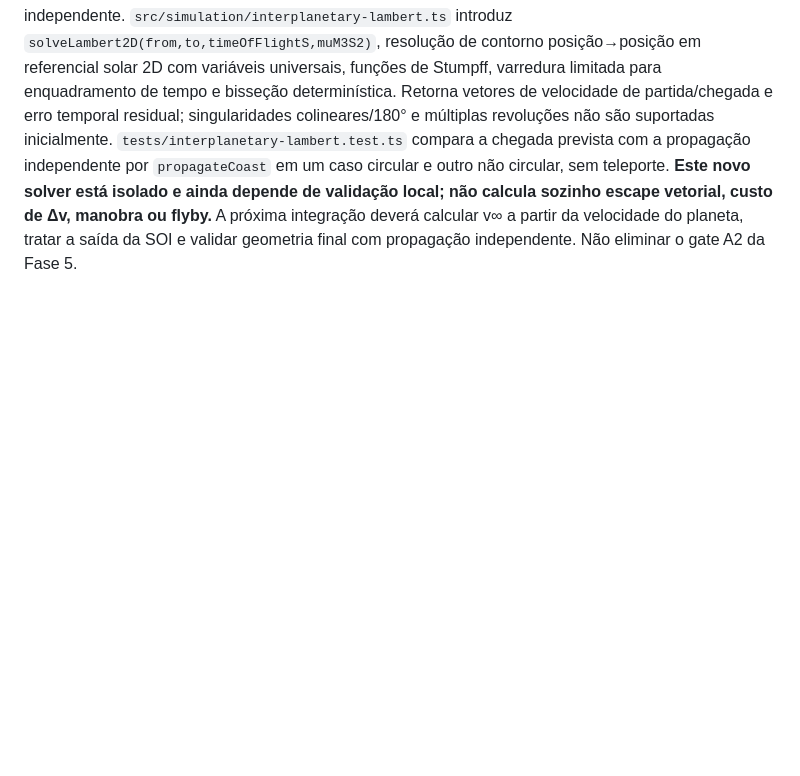
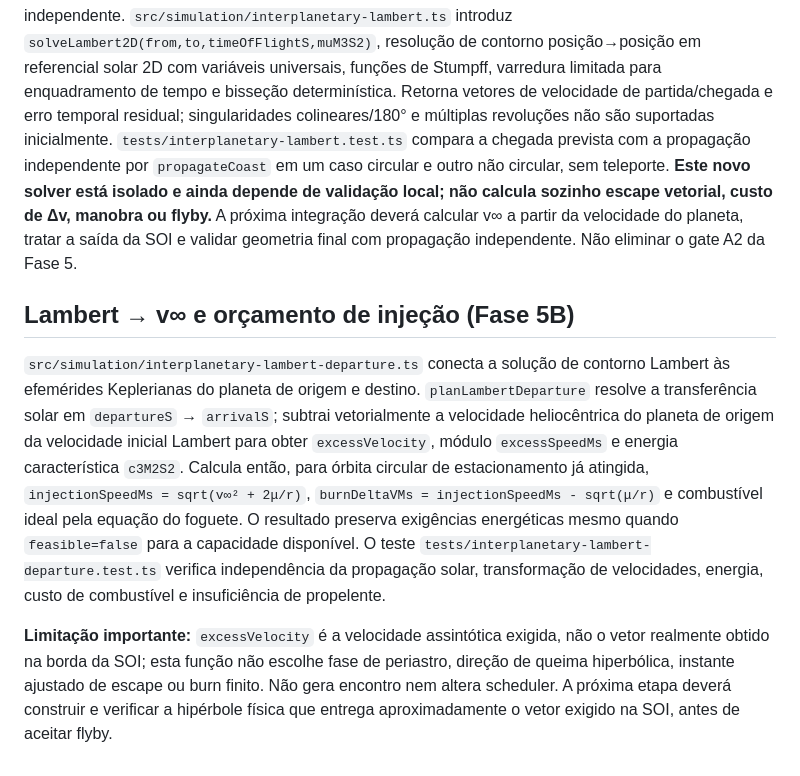
Before and after one commit to RrR2010/orbiter, a Markdown page: docs/systems/interplanetary-flight.md, the part around the change. Rendered like a GitHub page; blank space fills up the shorter version.

Commit message:
docs(phase5): explain Lambert vector excess energy and physical budget limits

```diff
--- a/docs/systems/interplanetary-flight.md
+++ b/docs/systems/interplanetary-flight.md
@@ -147,3 +147,10 @@ O ensaio do PO registrou 500,704 raios de distância mínima ao alvo (24/25 traj
 ## Revisão física — Lambert 2D (Fase 5B)
 
 O PO autorizou substituir o planejamento por heurísticas de Hohmann/grade angular por solução de interceptação inspirada nos métodos reais de astrodinâmica e no MechJeb, mantendo propagação física independente. `src/simulation/interplanetary-lambert.ts` introduz `solveLambert2D(from,to,timeOfFlightS,muM3S2)`, resolução de contorno posição→posição em referencial solar 2D com variáveis universais, funções de Stumpff, varredura limitada para enquadramento de tempo e bisseção determinística. Retorna vetores de velocidade de partida/chegada e erro temporal residual; singularidades colineares/180° e múltiplas revoluções não são suportadas inicialmente. `tests/interplanetary-lambert.test.ts` compara a chegada prevista com a propagação independente por `propagateCoast` em um caso circular e outro não circular, sem teleporte. **Este novo solver está isolado e ainda depende de validação local; não calcula sozinho escape vetorial, custo de Δv, manobra ou flyby.** A próxima integração deverá calcular v∞ a partir da velocidade do planeta, tratar a saída da SOI e validar geometria final com propagação independente. Não eliminar o gate A2 da Fase 5.
+
+
+## Lambert → v∞ e orçamento de injeção (Fase 5B)
+
+`src/simulation/interplanetary-lambert-departure.ts` conecta a solução de contorno Lambert às efemérides Keplerianas do planeta de origem e destino. `planLambertDeparture` resolve a transferência solar em `departureS` → `arrivalS`; subtrai vetorialmente a velocidade heliocêntrica do planeta de origem da velocidade inicial Lambert para obter `excessVelocity`, módulo `excessSpeedMs` e energia característica `c3M2S2`. Calcula então, para órbita circular de estacionamento já atingida, `injectionSpeedMs = sqrt(v∞² + 2μ/r)`, `burnDeltaVMs = injectionSpeedMs - sqrt(μ/r)` e combustível ideal pela equação do foguete. O resultado preserva exigências energéticas mesmo quando `feasible=false` para a capacidade disponível. O teste `tests/interplanetary-lambert-departure.test.ts` verifica independência da propagação solar, transformação de velocidades, energia, custo de combustível e insuficiência de propelente.
+
+**Limitação importante:** `excessVelocity` é a velocidade assintótica exigida, não o vetor realmente obtido na borda da SOI; esta função não escolhe fase de periastro, direção de queima hiperbólica, instante ajustado de escape ou burn finito. Não gera encontro nem altera scheduler. A próxima etapa deverá construir e verificar a hipérbole física que entrega aproximadamente o vetor exigido na SOI, antes de aceitar flyby.
```
